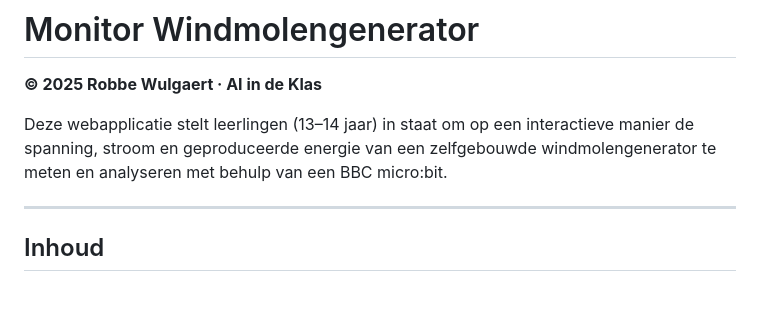
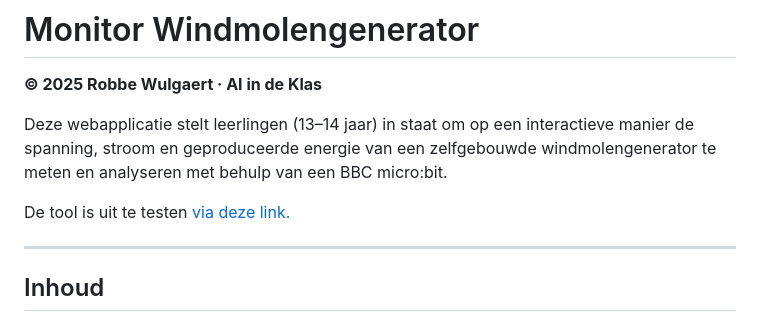
Before and after one commit to RobbeW/projectwind, a Markdown page: readme.md, the part around the change. Drawn GitHub-style; blank space fills up the shorter version.

```diff
--- a/readme.md
+++ b/readme.md
@@ -4,6 +4,8 @@
 **© 2025 Robbe Wulgaert · AI in de Klas**
 
 Deze webapplicatie stelt leerlingen (13–14 jaar) in staat om op een interactieve manier de spanning, stroom en geproduceerde energie van een zelfgebouwde windmolengenerator te meten en analyseren met behulp van een BBC micro:bit.
+
+De tool is uit te testen [via deze link.](https://robbew.github.io/projectwind/)
 
 ---
 
```
